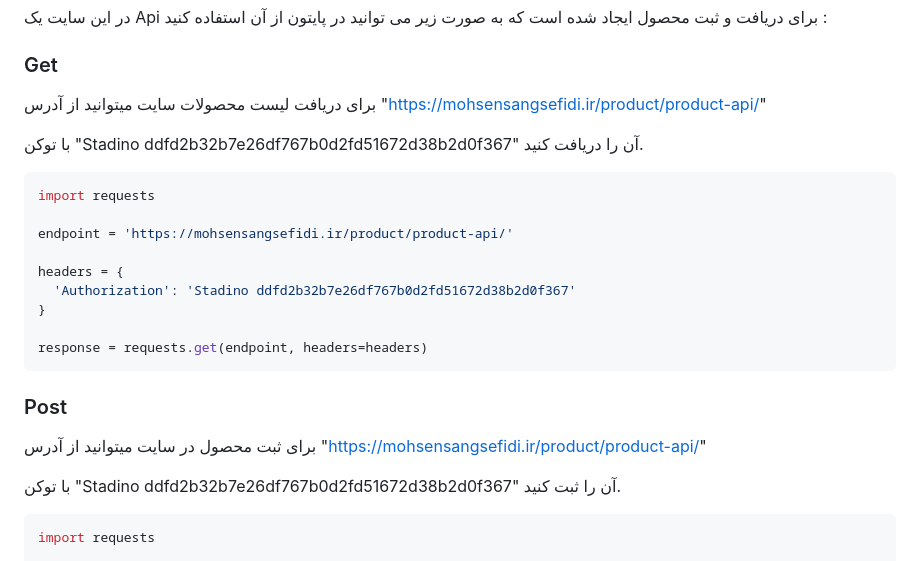
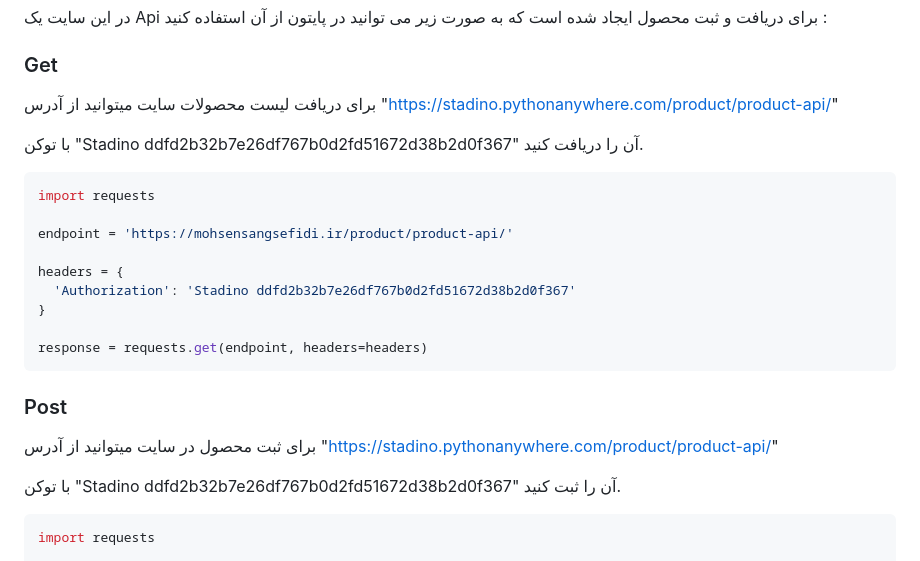
Before and after one commit to MohsenSangSefidi/Stadino, a Markdown page: README.md, the part around one of its changes. GitHub-like rendering.

```diff
--- a/README.md
+++ b/README.md
@@ -48,7 +48,7 @@
 
 ### Get
 
-برای دریافت لیست محصولات سایت میتوانید از آدرس "https://mohsensangsefidi.ir/product/product-api/"
+برای دریافت لیست محصولات سایت میتوانید از آدرس "https://stadino.pythonanywhere.com/product/product-api/"
 
 با توکن "Stadino ddfd2b32b7e26df767b0d2fd51672d38b2d0f367" آن را دریافت کنید.
 
@@ -67,7 +67,7 @@
 
 ### Post
 
-برای ثبت محصول در سایت میتوانید از آدرس "https://mohsensangsefidi.ir/product/product-api/"
+برای ثبت محصول در سایت میتوانید از آدرس "https://stadino.pythonanywhere.com/product/product-api/"
 
 با توکن "Stadino ddfd2b32b7e26df767b0d2fd51672d38b2d0f367" آن را ثبت کنید.
 
```
Also changed, not shown: other parts of README.md (+1 -1 lines).
